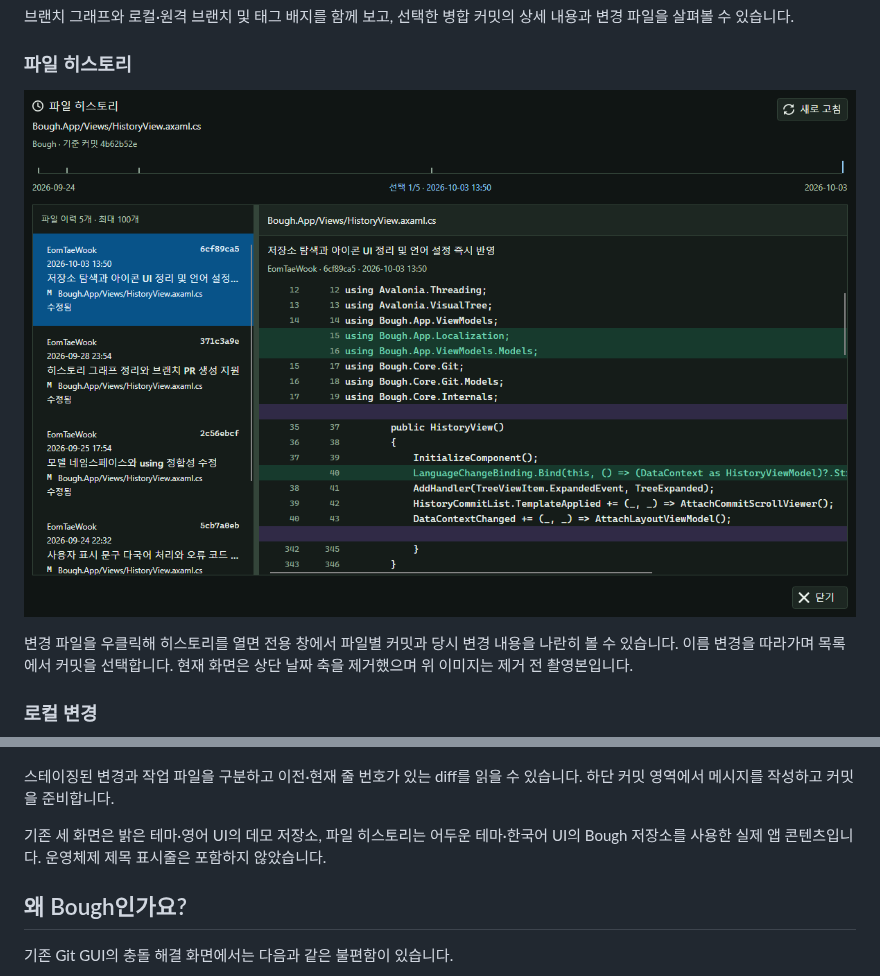
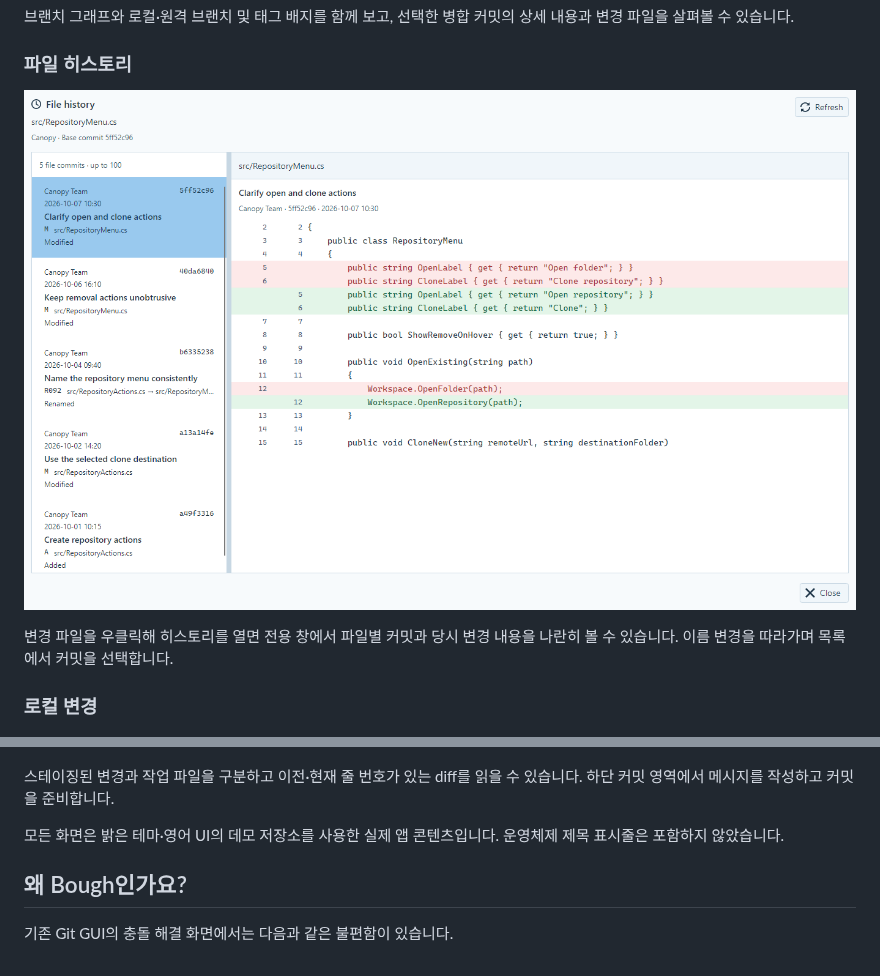
Before and after one commit to EomTaeWook/Bough, a Markdown page: README.md, 2 parts joined by grey strips. GitHub-like rendering; pictures changed too: Docs/images/file-history.png.

Commit message:
파일 히스토리 README 화면을 밝은 테마로 재촬영

```diff
--- a/README.md
+++ b/README.md
@@ -32,5 +32,5 @@
 
-변경 파일을 우클릭해 히스토리를 열면 전용 창에서 파일별 커밋과 당시 변경 내용을 나란히 볼 수 있습니다. 이름 변경을 따라가며 목록에서 커밋을 선택합니다. 현재 화면은 상단 날짜 축을 제거했으며 위 이미지는 제거 전 촬영본입니다.
+변경 파일을 우클릭해 히스토리를 열면 전용 창에서 파일별 커밋과 당시 변경 내용을 나란히 볼 수 있습니다. 이름 변경을 따라가며 목록에서 커밋을 선택합니다.
 
 ### 로컬 변경
 
@@ -38,7 +38,7 @@
 
 스테이징된 변경과 작업 파일을 구분하고 이전·현재 줄 번호가 있는 diff를 읽을 수 있습니다. 하단 커밋 영역에서 메시지를 작성하고 커밋을 준비합니다.
 
-기존 세 화면은 밝은 테마·영어 UI의 데모 저장소, 파일 히스토리는 어두운 테마·한국어 UI의 Bough 저장소를 사용한 실제 앱 콘텐츠입니다. 운영체제 제목 표시줄은 포함하지 않았습니다.
+모든 화면은 밝은 테마·영어 UI의 데모 저장소를 사용한 실제 앱 콘텐츠입니다. 운영체제 제목 표시줄은 포함하지 않았습니다.
 
 ## 왜 Bough인가요?
 
```
Also changed, not shown: other parts of README.md (+1 -1 lines), Docs/CurrentStatus.md (+6 -0 lines), README.en.md (+3 -3 lines).
